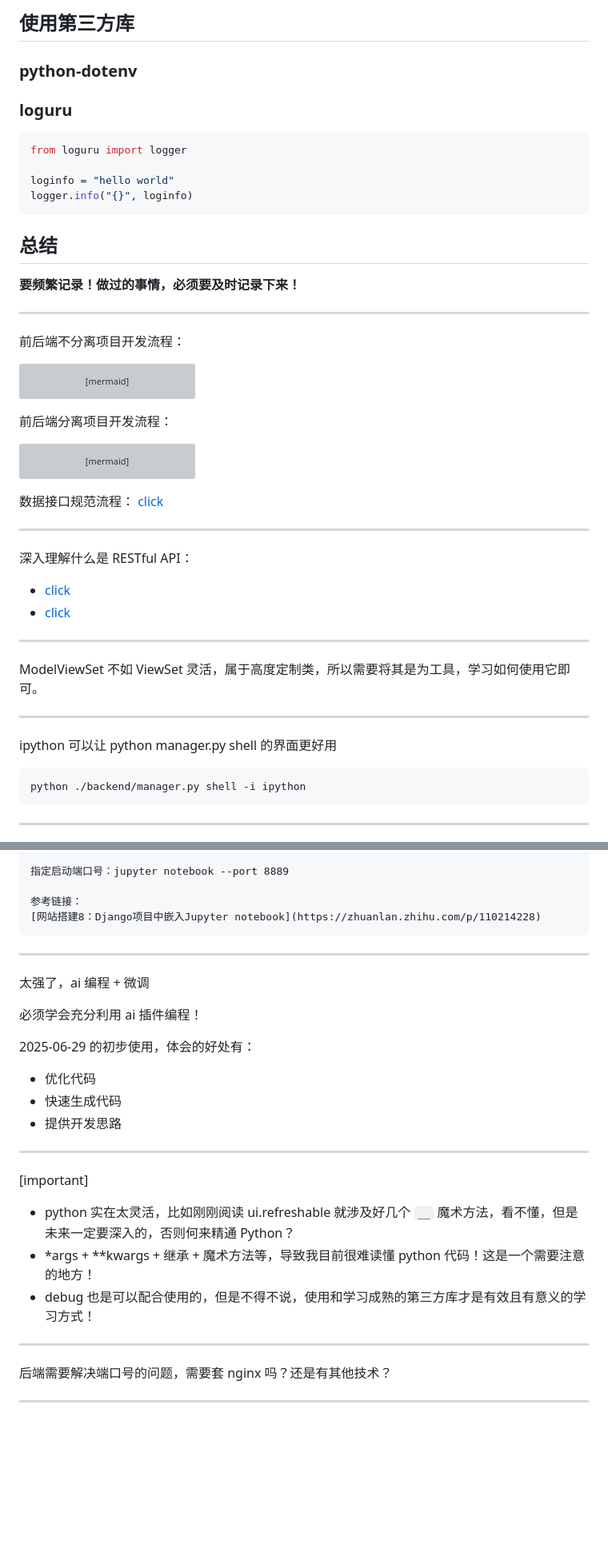
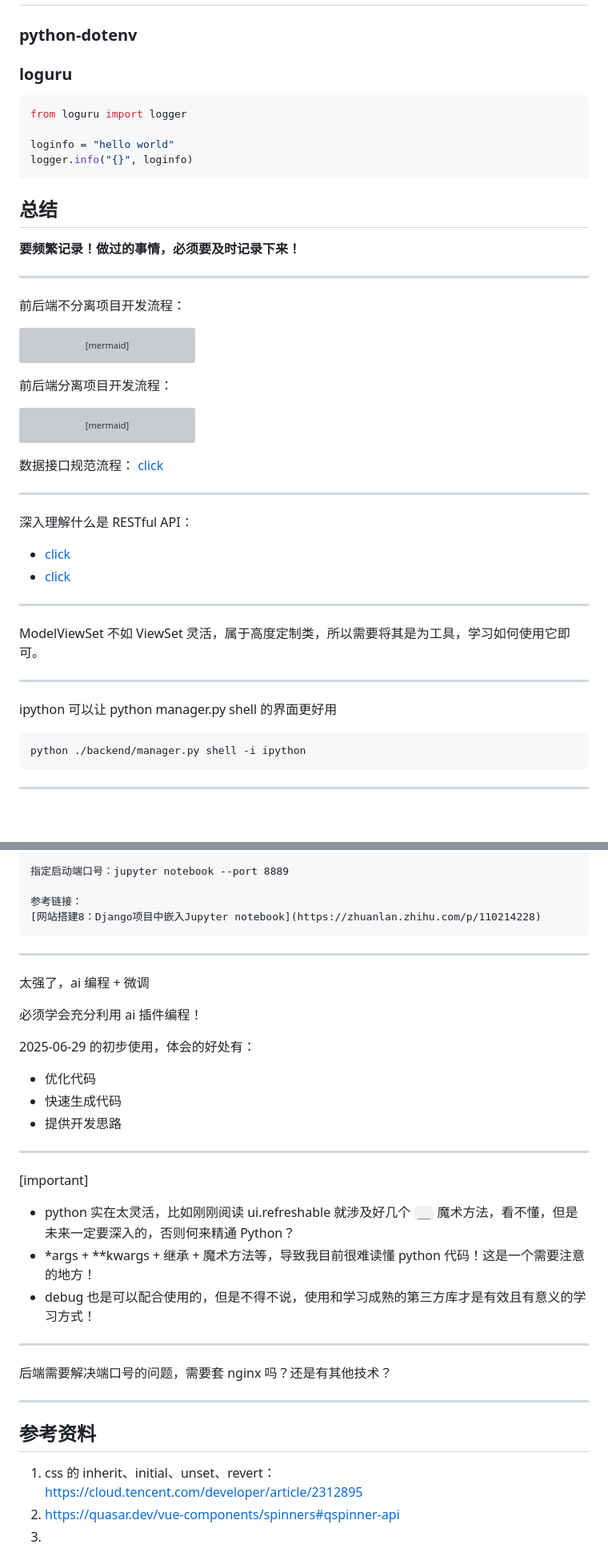
Before and after one commit to shihao-hub/python_web_development, a Markdown page: note.md, 2 parts joined by grey strips. Shown at 80% size. Drawn GitHub-style; blank space fills up the shorter version; grey boxes are pictures that could not be loaded.

````diff
--- a/note.md
+++ b/note.md
@@ -150,9 +167,8 @@ uvicorn backend.asgi:application --port 8888
 
-## 使用第三方库
 ### python-dotenv
 
+### loguru
 
-### loguru
 ```python
 from loguru import logger
 
@@ -161,11 +177,13 @@ logger.info("{}", loginfo)
 ```
 
 ## 总结
+
 **要频繁记录！做过的事情，必须要及时记录下来！**
 
 ---
 
 前后端不分离项目开发流程：
+
 ```mermaid
 graph LR
     A[提出需求] --> B[前端页面开发]
@@ -180,6 +198,7 @@ graph LR
 ```
 
 前后端分离项目开发流程：
+
 ```mermaid
 graph LR
     A[提出需求] --> B[约定接口规范数据格式]
@@ -196,6 +215,7 @@ graph LR
 ---
 
 深入理解什么是 RESTful API：
+
 - [click](https://docs.github.com/zh/rest/about-the-rest-api/comparing-githubs-rest-api-and-graphql-api?apiVersion=2022-11-28)
 - [click](https://www.imooc.com/article/304756)
 
@@ -206,6 +226,7 @@ ModelViewSet 不如 ViewSet 灵活，属于高度定制类，所以需要将其
 ---
 
 ipython 可以让 python manager.py shell 的界面更好用
+
 ```bash
 python ./backend/manager.py shell -i ipython
 ```
@@ -234,8 +255,6 @@ Jupyter 这个名字是它要服务的三种语言的缩写：Julia，PYThon 和
 [网站搭建8：Django项目中嵌入Jupyter notebook](https://zhuanlan.zhihu.com/p/110214228)
 ```
 
-
-
 ---
 
 太强了，ai 编程 + 微调
@@ -243,6 +262,7 @@ Jupyter 这个名字是它要服务的三种语言的缩写：Julia，PYThon 和
 必须学会充分利用 ai 插件编程！
 
 2025-06-29 的初步使用，体会的好处有：
+
 - 优化代码
 - 快速生成代码
 - 提供开发思路
@@ -250,7 +270,9 @@ Jupyter 这个名字是它要服务的三种语言的缩写：Julia，PYThon 和
 ---
 
 [important]
-- python 实在太灵活，比如刚刚阅读 ui.refreshable 就涉及好几个 `__` 魔术方法，看不懂，但是未来一定要深入的，否则何来精通 Python？
+
+- python 实在太灵活，比如刚刚阅读 ui.refreshable 就涉及好几个 `__` 魔术方法，看不懂，但是未来一定要深入的，否则何来精通
+  Python？
 - *args + **kwargs + 继承 + 魔术方法等，导致我目前很难读懂 python 代码！这是一个需要注意的地方！
 - debug 也是可以配合使用的，但是不得不说，使用和学习成熟的第三方库才是有效且有意义的学习方式！
 
@@ -259,3 +281,9 @@ Jupyter 这个名字是它要服务的三种语言的缩写：Julia，PYThon 和
 后端需要解决端口号的问题，需要套 nginx 吗？还是有其他技术？
 
 ---
+
+## 参考资料
+
+1. css 的 inherit、initial、unset、revert：https://cloud.tencent.com/developer/article/2312895
+2. https://quasar.dev/vue-components/spinners#qspinner-api
+3.
````
Also changed, not shown: other parts of note.md (+25 -8 lines).
